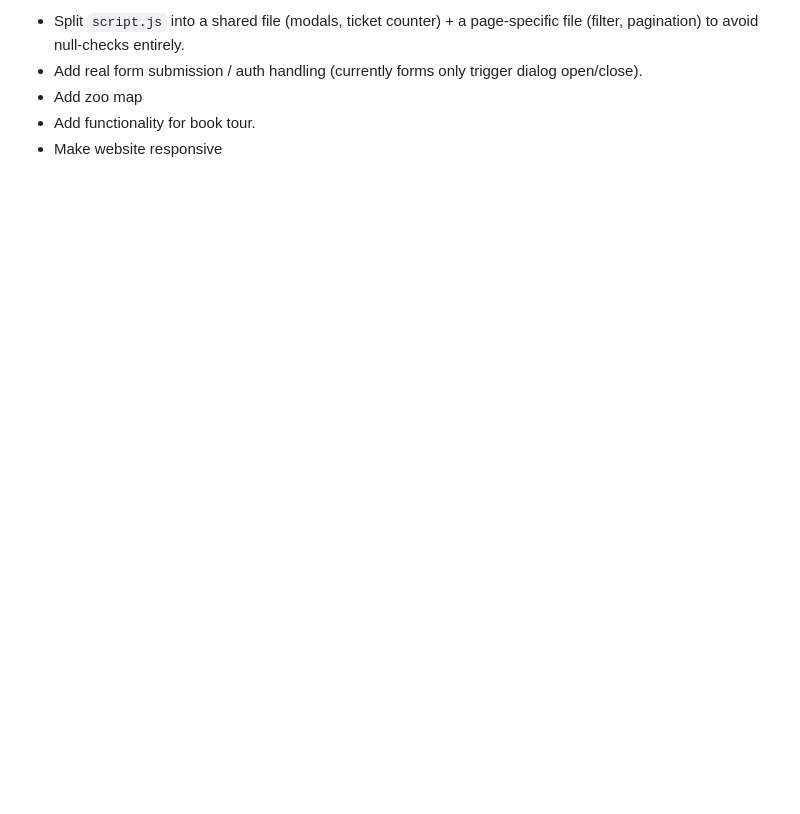
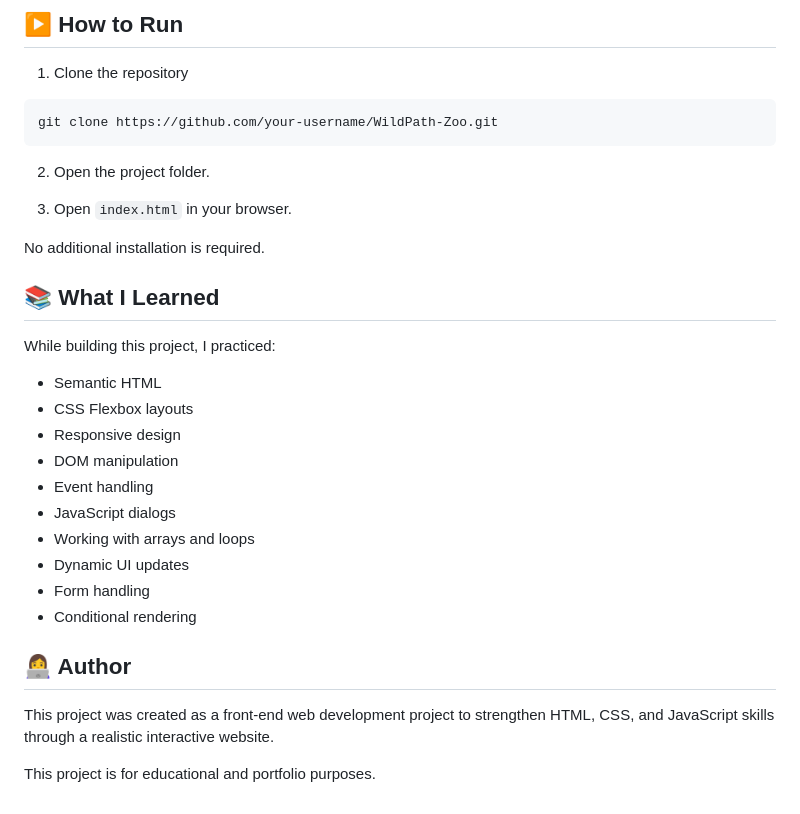
Before and after one commit to ShanzayGit/Zoo-Website, a Markdown page: README.md, the part around one of its changes. Rendered like a GitHub page; blank space fills up the shorter version.

````diff
--- a/README.md
+++ b/README.md
@@ -59,6 +158,39 @@ No build step required — plain HTML/CSS/JS.
 
-- Split `script.js` into a shared file (modals, ticket counter) + a page-specific file (filter, pagination) to avoid null-checks entirely.
-- Add real form submission / auth handling (currently forms only trigger dialog open/close).
-- Add zoo map
-- Add functionality for book tour.
-- Make website responsive
+
+## ▶️ How to Run
+
+1. Clone the repository
+
+```bash
+git clone https://github.com/your-username/WildPath-Zoo.git
+```
+
+2. Open the project folder.
+
+3. Open `index.html` in your browser.
+
+No additional installation is required.
+
+
+## 📚 What I Learned
+
+While building this project, I practiced:
+
+* Semantic HTML
+* CSS Flexbox layouts
+* Responsive design
+* DOM manipulation
+* Event handling
+* JavaScript dialogs
+* Working with arrays and loops
+* Dynamic UI updates
+* Form handling
+* Conditional rendering
+
+
+## 👩‍💻 Author
+
+
+This project was created as a front-end web development project to strengthen HTML, CSS, and JavaScript skills through a realistic interactive website.
+
+This project is for educational and portfolio purposes.
````
Also changed, not shown: other parts of README.md (+140 -41 lines).
